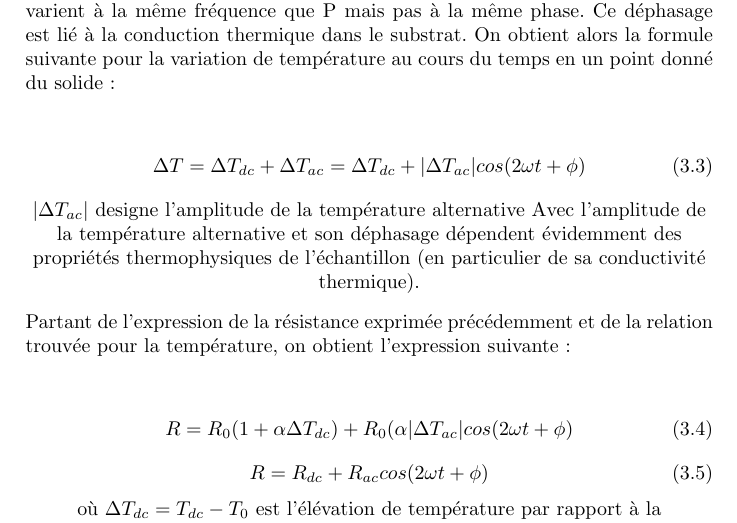
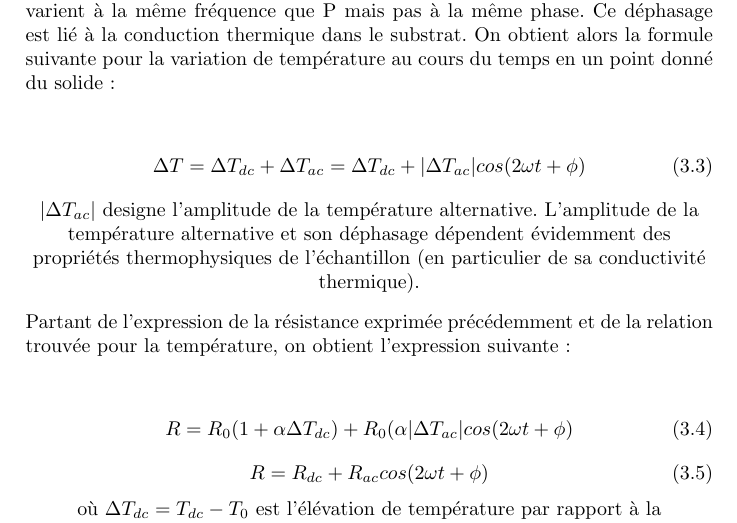
Before and after one commit to leopaulbis/MAIN3_projet_semiconducteurs, a LaTeX document (projet_Main3/programmes_python/projet en latex/projet semiconducteurs.tex): part of page 8 of 18, cut so that both start at the same text. Compiled offline with pdfLaTeX.

Commit message:
Update projet semiconducteurs.tex

```diff
--- a/projet_Main3/programmes_python/projet en latex/projet semiconducteurs.tex
+++ b/projet_Main3/programmes_python/projet en latex/projet semiconducteurs.tex
@@ -116,8 +116,8 @@ On voit alors clairement que la puissance va osciller deux fois plus rapidement.
 \begin{equation}
 \Delta T=\Delta T_{dc}+\Delta T_{ac}=\Delta T_{dc}+\lvert \Delta T_{ac} \rvert cos(2\omega t+\phi)
 \end{equation}
-$\lvert \Delta T_{ac} \rvert$ designe l’amplitude de la température alternative
-Avec l’amplitude de la température alternative et son déphasage dépendent évidemment des propriétés thermophysiques de l’échantillon (en particulier de sa conductivité thermique).
+$\lvert \Delta T_{ac} \rvert$ designe l’amplitude de la température alternative.
+L’amplitude de la température alternative et son déphasage dépendent évidemment des propriétés thermophysiques de l’échantillon (en particulier de sa conductivité thermique).
 \end{center}
 Partant de l’expression de la résistance exprimée précédemment et de la relation trouvée pour la température, on obtient l’expression suivante :
 \begin{center}
```
